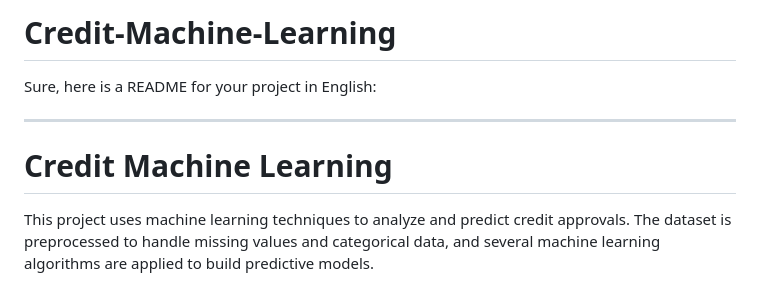
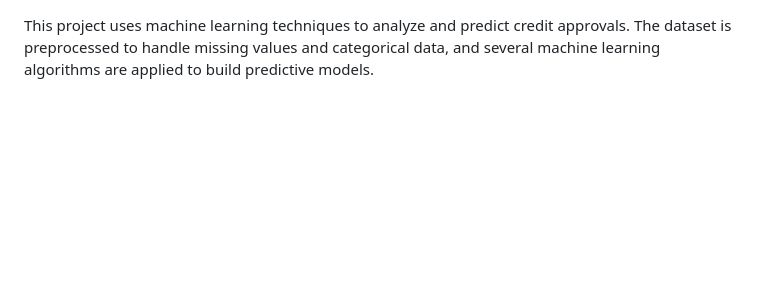
Before and after one commit to anessrb/Credit-Machine-Learning, a Markdown page: README.md, the part around the change. Drawn GitHub-style; blank space fills up the shorter version.

```diff
--- a/README.md
+++ b/README.md
@@ -1,10 +1,4 @@
-# Credit-Machine-Learning
 
-Sure, here is a README for your project in English:
-
----
-
-# Credit Machine Learning
 
 This project uses machine learning techniques to analyze and predict credit approvals. The dataset is preprocessed to handle missing values and categorical data, and several machine learning algorithms are applied to build predictive models.
 
```
